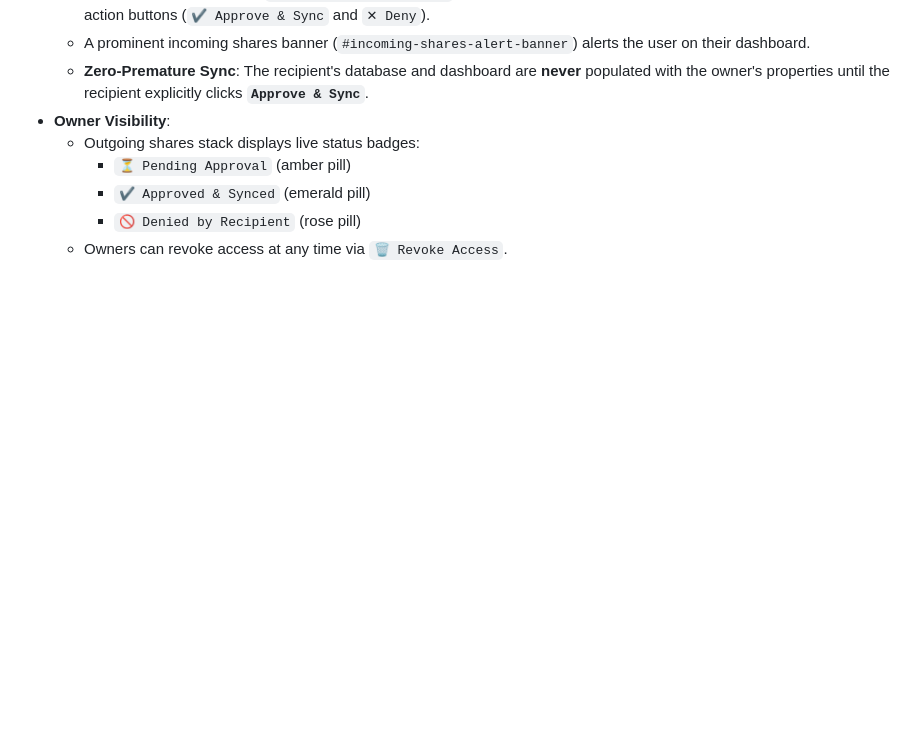
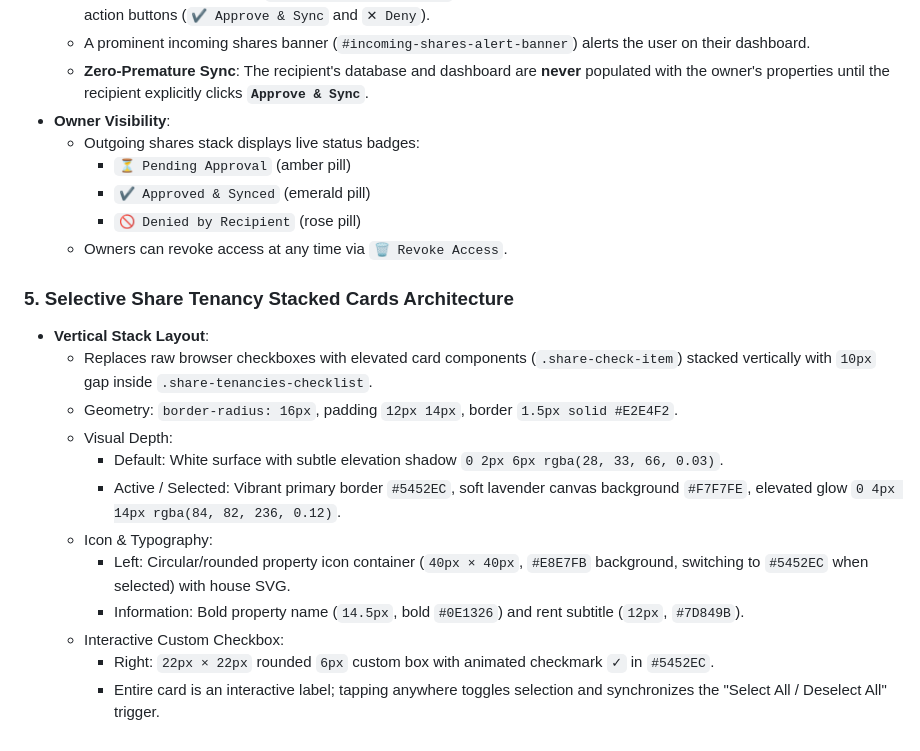
Before and after one commit to DoctorKishor/Rental-buddy, a Markdown page: AGENTS.md, the part around the change. GitHub-like rendering; blank space fills up the shorter version.

Commit message:
docs: document selective share tenancy stacked cards in AGENTS.md

```diff
--- a/AGENTS.md
+++ b/AGENTS.md
@@ -1346,3 +1346,17 @@
     - `✔ Approved & Synced` (emerald pill)
     - `🚫 Denied by Recipient` (rose pill)
   - Owners can revoke access at any time via `🗑️ Revoke Access`.
+
+### 5. Selective Share Tenancy Stacked Cards Architecture
+- **Vertical Stack Layout**:
+  - Replaces raw browser checkboxes with elevated card components (`.share-check-item`) stacked vertically with `10px` gap inside `.share-tenancies-checklist`.
+  - Geometry: `border-radius: 16px`, padding `12px 14px`, border `1.5px solid #E2E4F2`.
+  - Visual Depth:
+    - Default: White surface with subtle elevation shadow `0 2px 6px rgba(28, 33, 66, 0.03)`.
+    - Active / Selected: Vibrant primary border `#5452EC`, soft lavender canvas background `#F7F7FE`, elevated glow `0 4px 14px rgba(84, 82, 236, 0.12)`.
+  - Icon & Typography:
+    - Left: Circular/rounded property icon container (`40px × 40px`, `#E8E7FB` background, switching to `#5452EC` when selected) with house SVG.
+    - Information: Bold property name (`14.5px`, bold `#0E1326`) and rent subtitle (`12px`, `#7D849B`).
+  - Interactive Custom Checkbox:
+    - Right: `22px × 22px` rounded `6px` custom box with animated checkmark `✓` in `#5452EC`.
+    - Entire card is an interactive label; tapping anywhere toggles selection and synchronizes the "Select All / Deselect All" trigger.
```
